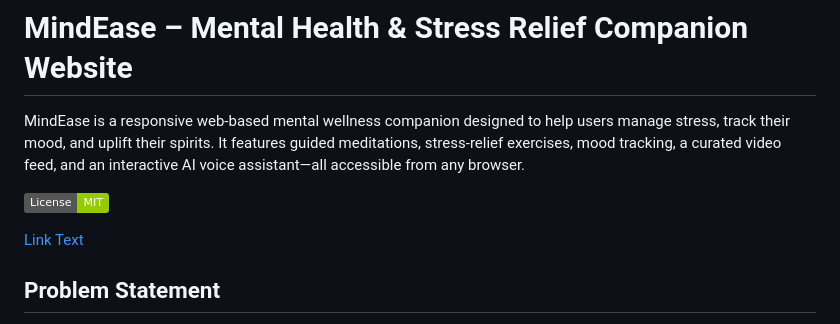
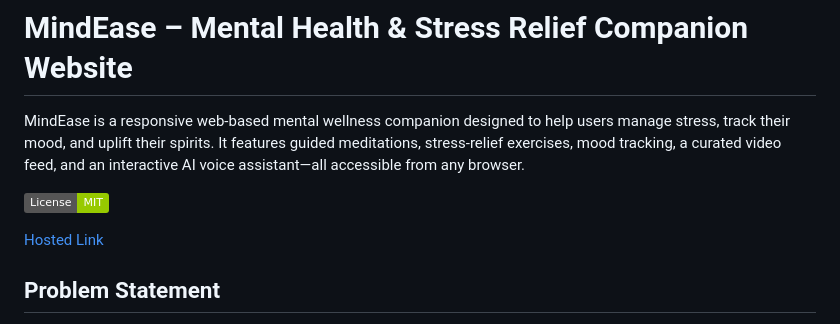
Before and after one commit to shravyaks275/mind-ease, a Markdown page: README.md, the part around the change. GitHub-like rendering; badges without logos.

```diff
--- a/README.md
+++ b/README.md
@@ -5,7 +5,7 @@ MindEase is a responsive web-based mental wellness companion designed to help us
 
 ![License: MIT](https://img.shields.io/badge/License-MIT-green.svg)
 
- [Link Text](https://mind-ease-khaki.vercel.app/)
+ [Hosted Link](https://mind-ease-khaki.vercel.app/)
 
 
 ## Problem Statement
```
